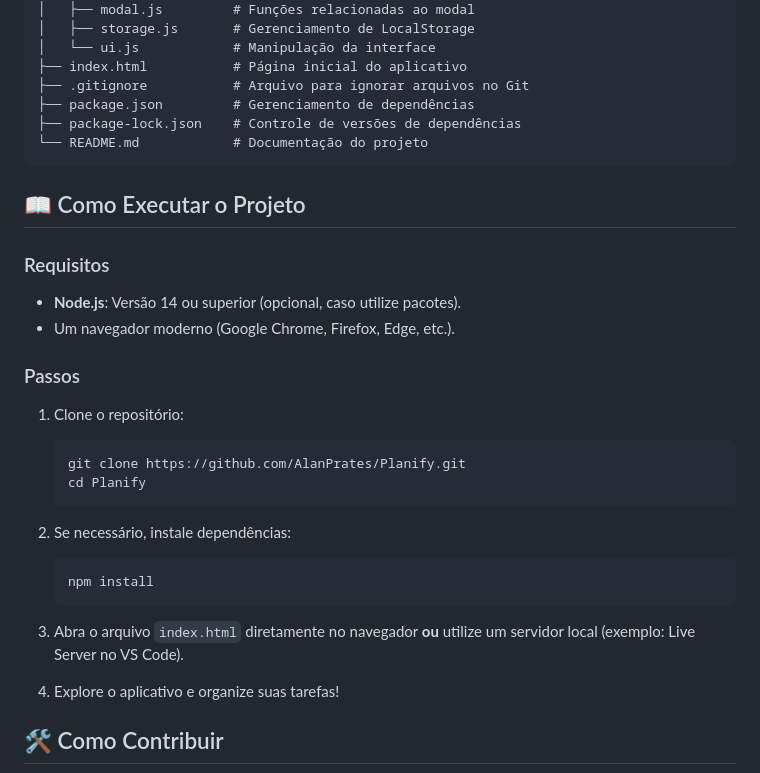
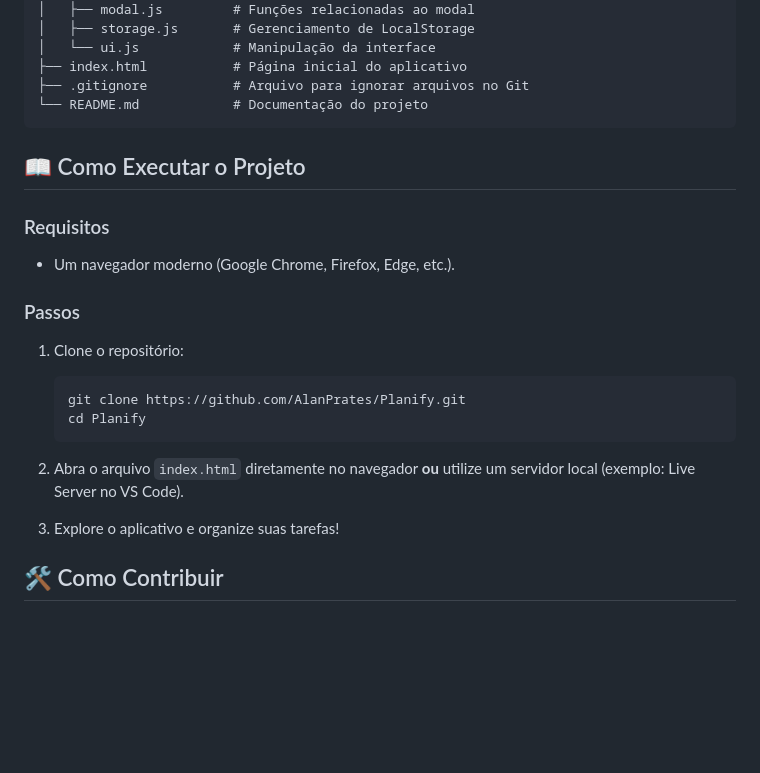
Before and after one commit to AlanPrates/Planify, a Markdown page: README.md, the part around the change. Rendered like a GitHub page; blank space fills up the shorter version.

Commit message:
Remove referências ao package.json e package-lock.json do README.md

````diff
--- a/README.md
+++ b/README.md
@@ -42,8 +42,6 @@ Planify/
 │   └── ui.js            # Manipulação da interface
 ├── index.html           # Página inicial do aplicativo
 ├── .gitignore           # Arquivo para ignorar arquivos no Git
-├── package.json         # Gerenciamento de dependências
-├── package-lock.json    # Controle de versões de dependências
 └── README.md            # Documentação do projeto
 ```
 
@@ -51,7 +49,6 @@ Planify/
 
 ### Requisitos
 
-- **Node.js**: Versão 14 ou superior (opcional, caso utilize pacotes).
 - Um navegador moderno (Google Chrome, Firefox, Edge, etc.).
 
 ### Passos
@@ -61,13 +58,7 @@ Planify/
    git clone https://github.com/AlanPrates/Planify.git
    cd Planify
    ```
-
-2. Se necessário, instale dependências:
-   ```bash
-   npm install
-   ```
-
-3. Abra o arquivo `index.html` diretamente no navegador **ou** utilize um servidor local (exemplo: Live Server no VS Code).
+2. Abra o arquivo `index.html` diretamente no navegador **ou** utilize um servidor local (exemplo: Live Server no VS Code).
 
 4. Explore o aplicativo e organize suas tarefas!
 
````
